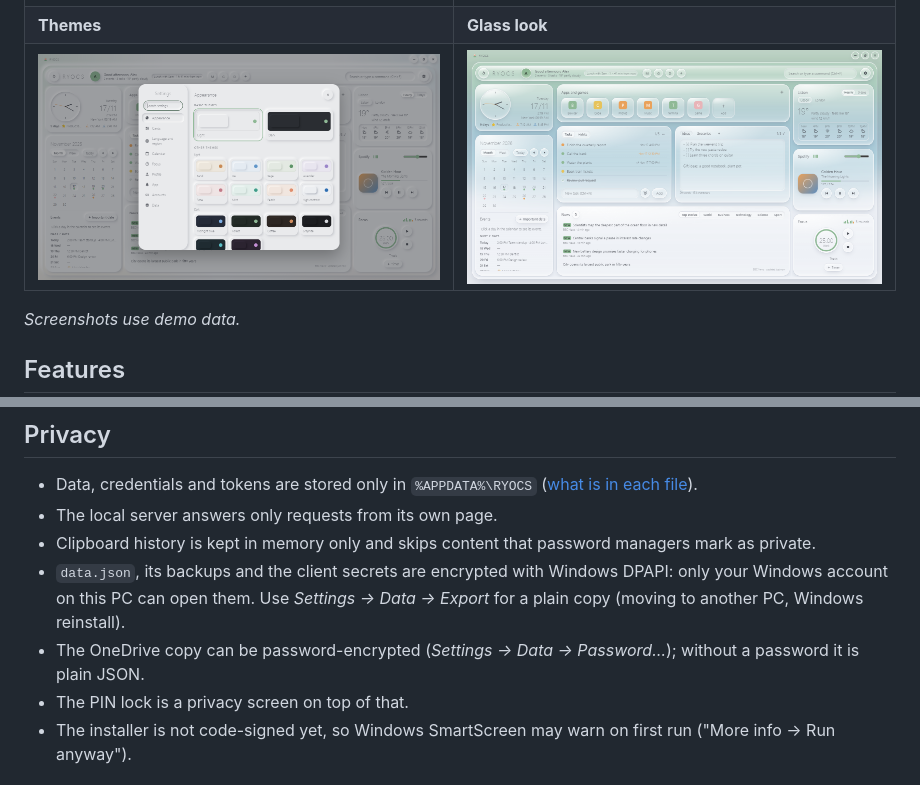
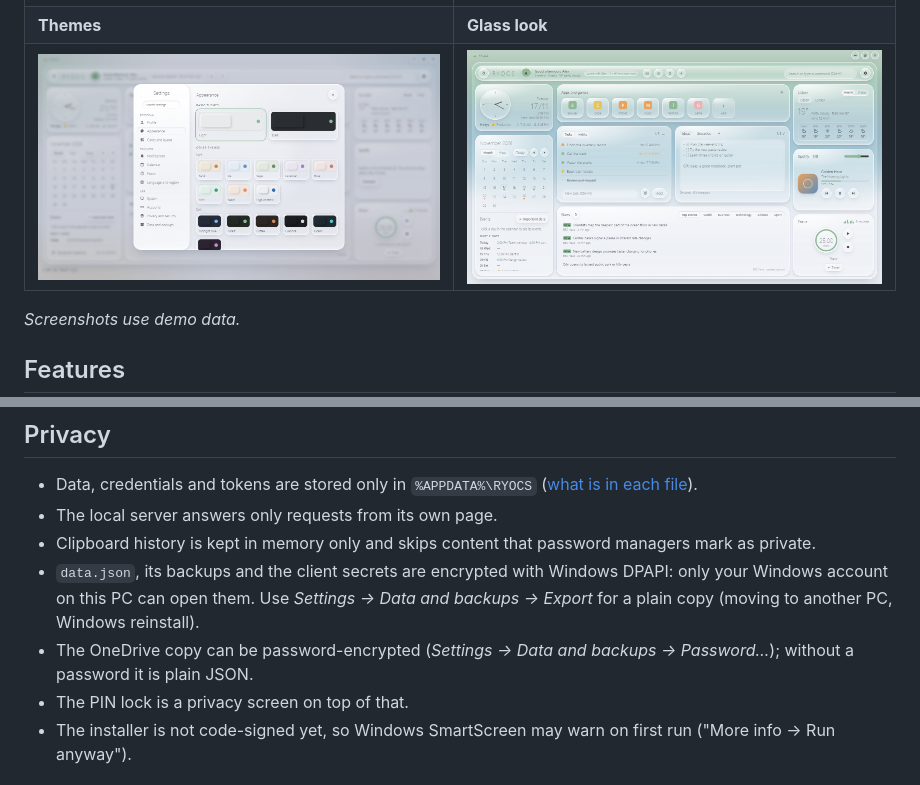
Before and after one commit to ryocs15/ryocs, a Markdown page: README.md, 2 parts joined by grey strips. Drawn GitHub-style; pictures changed too: docs/img/settings.png.

Commit message:
New settings names in hints and docs, fresh settings screenshots
Co-Authored-By: Claude Opus 5.5 <noreply@anthropic.com>

```diff
--- a/README.md
+++ b/README.md
@@ -151,8 +151,8 @@ Pushing a tag such as `v0.3.0` builds the installer on GitHub Actions and attach
 - Data, credentials and tokens are stored only in `%APPDATA%\RYOCS` ([what is in each file](docs/DATA.md)).
 - The local server answers only requests from its own page.
 - Clipboard history is kept in memory only and skips content that password managers mark as private.
-- `data.json`, its backups and the client secrets are encrypted with Windows DPAPI: only your Windows account on this PC can open them. Use *Settings → Data → Export* for a plain copy (moving to another PC, Windows reinstall).
-- The OneDrive copy can be password-encrypted (*Settings → Data → Password…*); without a password it is plain JSON.
+- `data.json`, its backups and the client secrets are encrypted with Windows DPAPI: only your Windows account on this PC can open them. Use *Settings → Data and backups → Export* for a plain copy (moving to another PC, Windows reinstall).
+- The OneDrive copy can be password-encrypted (*Settings → Data and backups → Password…*); without a password it is plain JSON.
 - The PIN lock is a privacy screen on top of that.
 - The installer is not code-signed yet, so Windows SmartScreen may warn on first run ("More info → Run anyway").
 
```
Also changed, not shown: docs/img/settings-tr.png, 2 other files.
